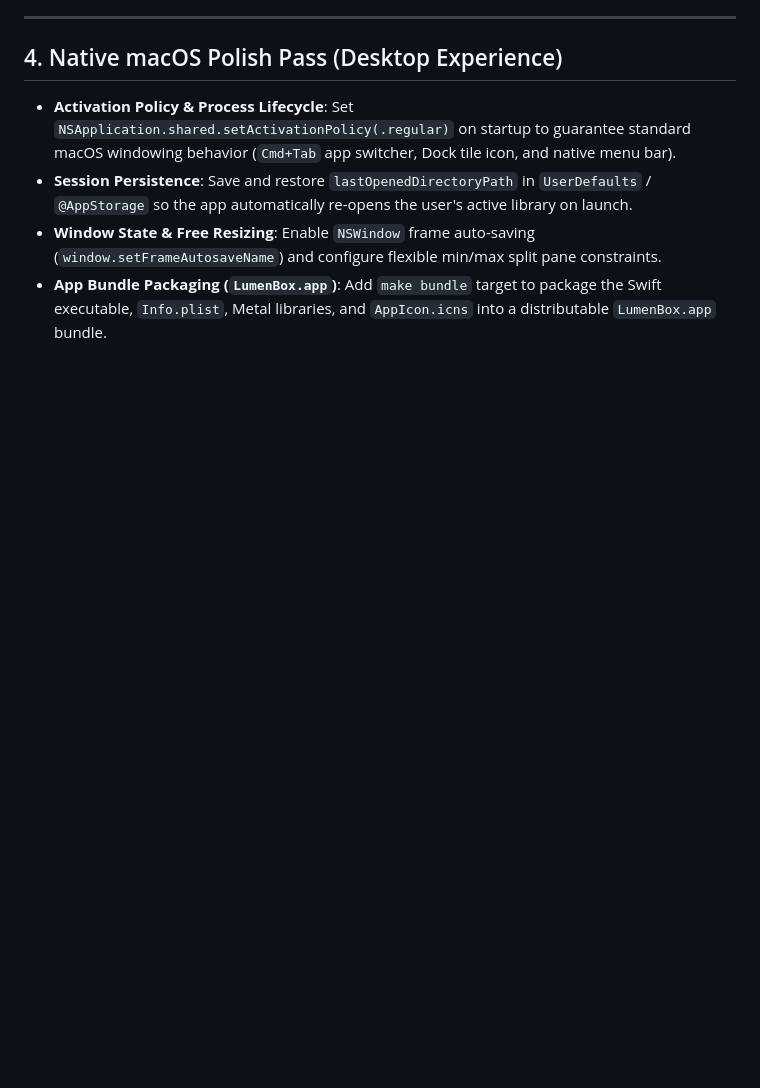
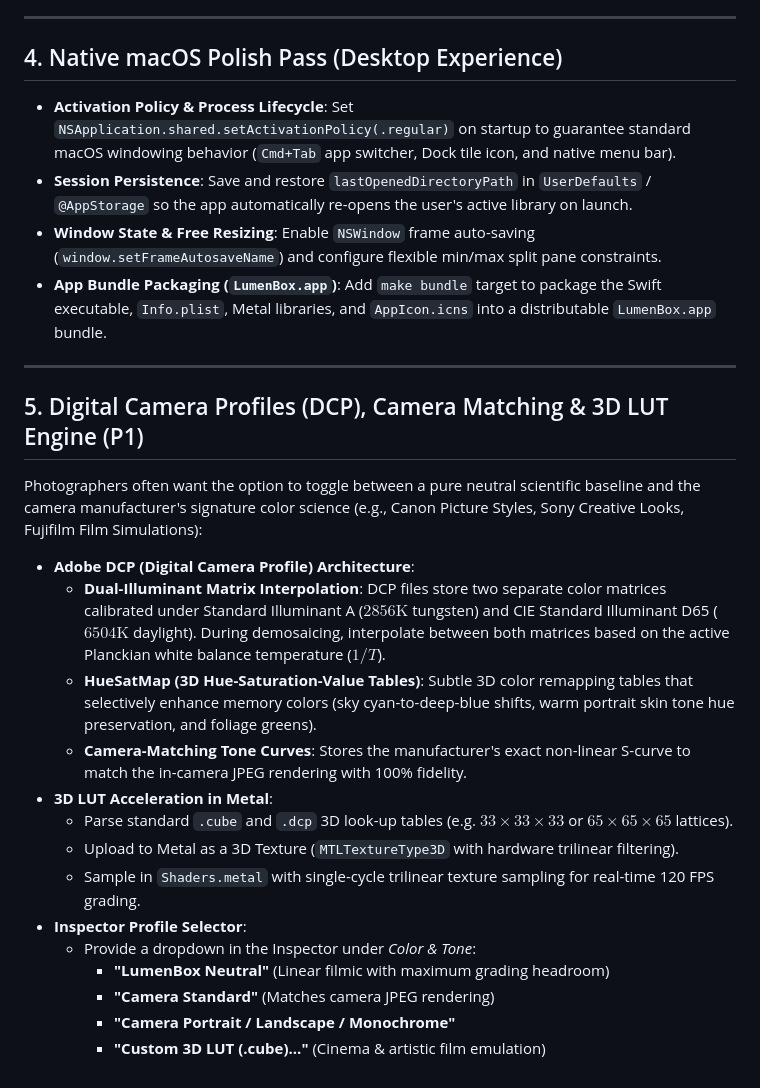
Before and after one commit to blikkie/firstproof, a Markdown page: docs/roadmap/backlog.md, the part around the change. Rendered like a GitHub page; blank space fills up the shorter version.

Commit message:
docs(roadmap): add Digital Camera Profiles (DCP), Camera Matching & 3D LUT Engine specification

```diff
--- a/docs/roadmap/backlog.md
+++ b/docs/roadmap/backlog.md
@@ -95,3 +95,27 @@ Google Pixel phones (Pixel 3 through Pixel 9 Pro) capture computational RAWs in
     Enable `NSWindow` frame auto-saving (`window.setFrameAutosaveName`) and configure flexible min/max split pane constraints.
 *   **App Bundle Packaging (`LumenBox.app`)**:
     Add `make bundle` target to package the Swift executable, `Info.plist`, Metal libraries, and `AppIcon.icns` into a distributable `LumenBox.app` bundle.
+
+---
+
+## 5. Digital Camera Profiles (DCP), Camera Matching & 3D LUT Engine (P1)
+
+Photographers often want the option to toggle between a pure neutral scientific baseline and the camera manufacturer's signature color science (e.g., Canon Picture Styles, Sony Creative Looks, Fujifilm Film Simulations):
+
+*   **Adobe DCP (Digital Camera Profile) Architecture**:
+    *   **Dual-Illuminant Matrix Interpolation**:
+        DCP files store two separate color matrices calibrated under Standard Illuminant A ($2856\text{K}$ tungsten) and CIE Standard Illuminant D65 ($6504\text{K}$ daylight). During demosaicing, interpolate between both matrices based on the active Planckian white balance temperature ($1/T$).
+    *   **HueSatMap (3D Hue-Saturation-Value Tables)**:
+        Subtle 3D color remapping tables that selectively enhance memory colors (sky cyan-to-deep-blue shifts, warm portrait skin tone hue preservation, and foliage greens).
+    *   **Camera-Matching Tone Curves**:
+        Stores the manufacturer's exact non-linear S-curve to match the in-camera JPEG rendering with 100% fidelity.
+*   **3D LUT Acceleration in Metal**:
+    *   Parse standard `.cube` and `.dcp` 3D look-up tables (e.g. $33\times 33\times 33$ or $65\times 65\times 65$ lattices).
+    *   Upload to Metal as a 3D Texture (`MTLTextureType3D` with hardware trilinear filtering).
+    *   Sample in `Shaders.metal` with single-cycle trilinear texture sampling for real-time 120 FPS grading.
+*   **Inspector Profile Selector**:
+    *   Provide a dropdown in the Inspector under *Color & Tone*:
+        *   **"LumenBox Neutral"** (Linear filmic with maximum grading headroom)
+        *   **"Camera Standard"** (Matches camera JPEG rendering)
+        *   **"Camera Portrait / Landscape / Monochrome"**
+        *   **"Custom 3D LUT (.cube)..."** (Cinema & artistic film emulation)
```
